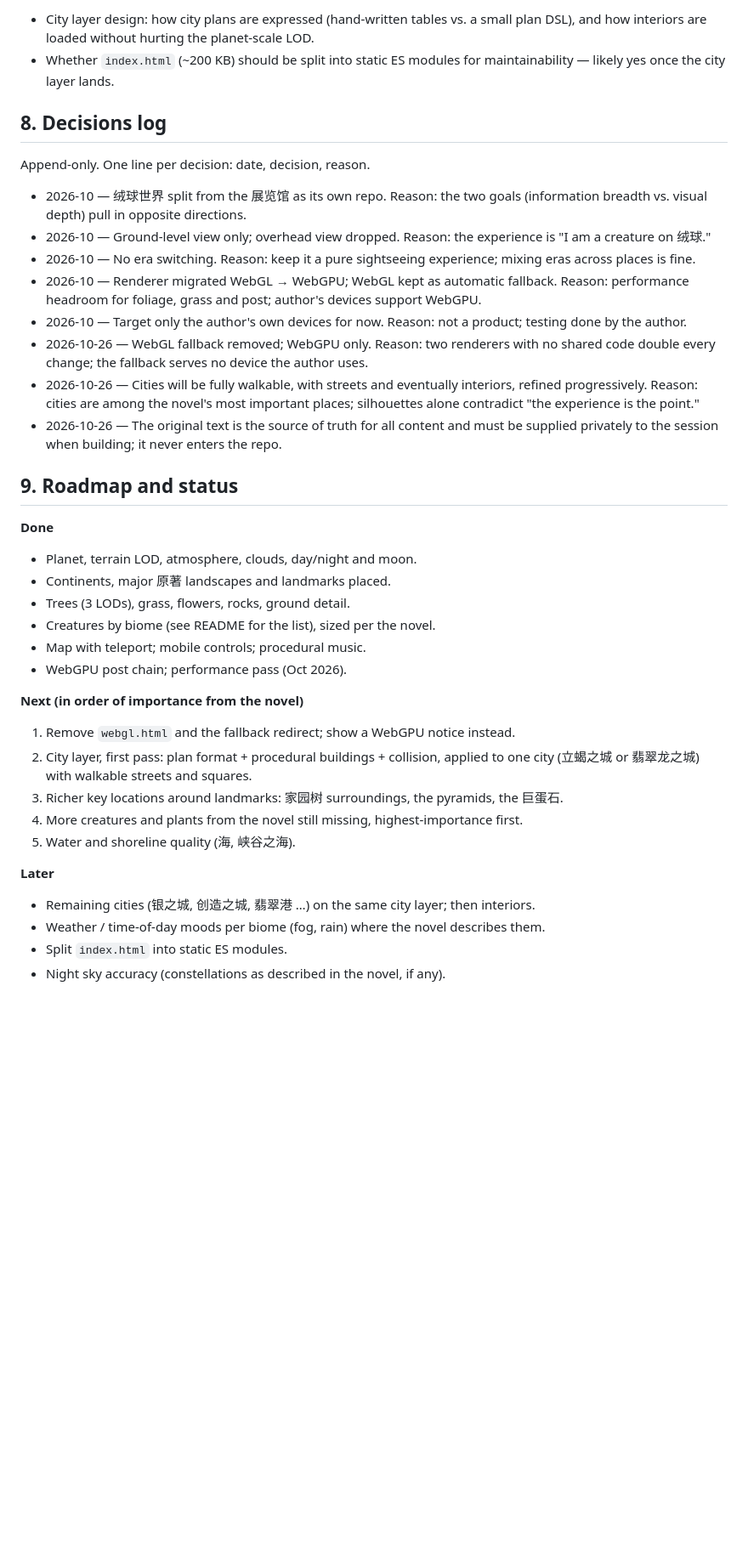
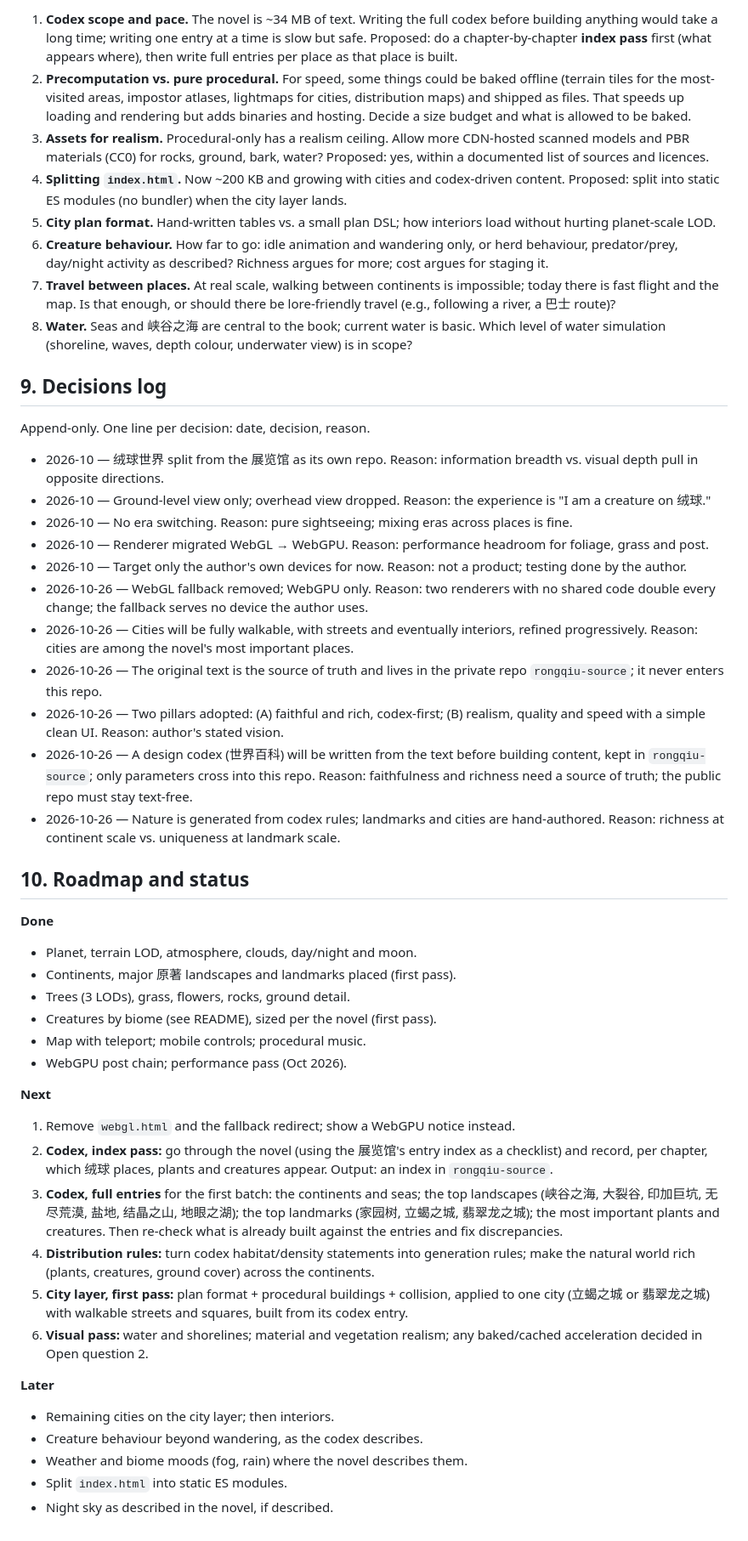
Before and after one commit to AlexW6385/rongqiu-world, a Markdown page: DESIGN.md, the part around one of its changes. Shown at 85% size. Rendered like a GitHub page; blank space fills up the shorter version.

Commit message:
DESIGN: two pillars (faithful & rich, realism & speed), design codex, generated nature vs hand-authored places, open questions

```diff
--- a/DESIGN.md
+++ b/DESIGN.md
@@ -62,39 +89,50 @@ It is a **sightseeing experience**, not a game, not an encyclopedia.
 
-- City layer design: how city plans are expressed (hand-written tables vs. a small plan DSL), and how interiors are loaded without hurting the planet-scale LOD.
-- Whether `index.html` (~200 KB) should be split into static ES modules for maintainability — likely yes once the city layer lands.
+1. **Codex scope and pace.** The novel is ~34 MB of text. Writing the full codex before building anything would take a long time; writing one entry at a time is slow but safe. Proposed: do a chapter-by-chapter **index pass** first (what appears where), then write full entries per place as that place is built.
+2. **Precomputation vs. pure procedural.** For speed, some things could be baked offline (terrain tiles for the most-visited areas, impostor atlases, lightmaps for cities, distribution maps) and shipped as files. That speeds up loading and rendering but adds binaries and hosting. Decide a size budget and what is allowed to be baked.
+3. **Assets for realism.** Procedural-only has a realism ceiling. Allow more CDN-hosted scanned models and PBR materials (CC0) for rocks, ground, bark, water? Proposed: yes, within a documented list of sources and licences.
+4. **Splitting `index.html`.** Now ~200 KB and growing with cities and codex-driven content. Proposed: split into static ES modules (no bundler) when the city layer lands.
+5. **City plan format.** Hand-written tables vs. a small plan DSL; how interiors load without hurting planet-scale LOD.
+6. **Creature behaviour.** How far to go: idle animation and wandering only, or herd behaviour, predator/prey, day/night activity as described? Richness argues for more; cost argues for staging it.
+7. **Travel between places.** At real scale, walking between continents is impossible; today there is fast flight and the map. Is that enough, or should there be lore-friendly travel (e.g., following a river, a 巴士 route)?
+8. **Water.** Seas and 峡谷之海 are central to the book; current water is basic. Which level of water simulation (shoreline, waves, depth colour, underwater view) is in scope?
 
-## 8. Decisions log
+## 9. Decisions log
 
 Append-only. One line per decision: date, decision, reason.
 
-- 2026-10 — 绒球世界 split from the 展览馆 as its own repo. Reason: the two goals (information breadth vs. visual depth) pull in opposite directions.
+- 2026-10 — 绒球世界 split from the 展览馆 as its own repo. Reason: information breadth vs. visual depth pull in opposite directions.
 - 2026-10 — Ground-level view only; overhead view dropped. Reason: the experience is "I am a creature on 绒球."
-- 2026-10 — No era switching. Reason: keep it a pure sightseeing experience; mixing eras across places is fine.
-- 2026-10 — Renderer migrated WebGL → WebGPU; WebGL kept as automatic fallback. Reason: performance headroom for foliage, grass and post; author's devices support WebGPU.
+- 2026-10 — No era switching. Reason: pure sightseeing; mixing eras across places is fine.
+- 2026-10 — Renderer migrated WebGL → WebGPU. Reason: performance headroom for foliage, grass and post.
 - 2026-10 — Target only the author's own devices for now. Reason: not a product; testing done by the author.
 - 2026-10-26 — WebGL fallback removed; WebGPU only. Reason: two renderers with no shared code double every change; the fallback serves no device the author uses.
-- 2026-10-26 — Cities will be fully walkable, with streets and eventually interiors, refined progressively. Reason: cities are among the novel's most important places; silhouettes alone contradict "the experience is the point."
-- 2026-10-26 — The original text is the source of truth for all content and must be supplied privately to the session when building; it never enters the repo.
+- 2026-10-26 — Cities will be fully walkable, with streets and eventually interiors, refined progressively. Reason: cities are among the novel's most important places.
+- 2026-10-26 — The original text is the source of truth and lives in the private repo `rongqiu-source`; it never enters this repo.
+- 2026-10-26 — Two pillars adopted: (A) faithful and rich, codex-first; (B) realism, quality and speed with a simple clean UI. Reason: author's stated vision.
+- 2026-10-26 — A design codex (世界百科) will be written from the text before building content, kept in `rongqiu-source`; only parameters cross into this repo. Reason: faithfulness and richness need a source of truth; the public repo must stay text-free.
+- 2026-10-26 — Nature is generated from codex rules; landmarks and cities are hand-authored. Reason: richness at continent scale vs. uniqueness at landmark scale.
 
-## 9. Roadmap and status
+## 10. Roadmap and status
 
 **Done**
 - Planet, terrain LOD, atmosphere, clouds, day/night and moon.
-- Continents, major 原著 landscapes and landmarks placed.
+- Continents, major 原著 landscapes and landmarks placed (first pass).
 - Trees (3 LODs), grass, flowers, rocks, ground detail.
-- Creatures by biome (see README for the list), sized per the novel.
+- Creatures by biome (see README), sized per the novel (first pass).
 - Map with teleport; mobile controls; procedural music.
 - WebGPU post chain; performance pass (Oct 2026).
 
-**Next (in order of importance from the novel)**
+**Next**
 1. Remove `webgl.html` and the fallback redirect; show a WebGPU notice instead.
-2. City layer, first pass: plan format + procedural buildings + collision, applied to one city (立蝎之城 or 翡翠龙之城) with walkable streets and squares.
-3. Richer key locations around landmarks: 家园树 surroundings, the pyramids, the 巨蛋石.
-4. More creatures and plants from the novel still missing, highest-importance first.
-5. Water and shoreline quality (海, 峡谷之海).
+2. **Codex, index pass:** go through the novel (using the 展览馆's entry index as a checklist) and record, per chapter, which 绒球 places, plants and creatures appear. Output: an index in `rongqiu-source`.
+3. **Codex, full entries** for the first batch: the continents and seas; the top landscapes (峡谷之海, 大裂谷, 印加巨坑, 无尽荒漠, 盐地, 结晶之山, 地眼之湖); the top landmarks (家园树, 立蝎之城, 翡翠龙之城); the most important plants and creatures. Then re-check what is already built against the entries and fix discrepancies.
+4. **Distribution rules:** turn codex habitat/density statements into generation rules; make the natural world rich (plants, creatures, ground cover) across the continents.
+5. **City layer, first pass:** plan format + procedural buildings + collision, applied to one city (立蝎之城 or 翡翠龙之城) with walkable streets and squares, built from its codex entry.
+6. **Visual pass:** water and shorelines; material and vegetation realism; any baked/cached acceleration decided in Open question 2.
 
 **Later**
-- Remaining cities (银之城, 创造之城, 翡翠港 …) on the same city layer; then interiors.
-- Weather / time-of-day moods per biome (fog, rain) where the novel describes them.
+- Remaining cities on the city layer; then interiors.
+- Creature behaviour beyond wandering, as the codex describes.
+- Weather and biome moods (fog, rain) where the novel describes them.
 - Split `index.html` into static ES modules.
-- Night sky accuracy (constellations as described in the novel, if any).
+- Night sky as described in the novel, if described.
```
Also changed, not shown: other parts of DESIGN.md (+53 -26 lines).
